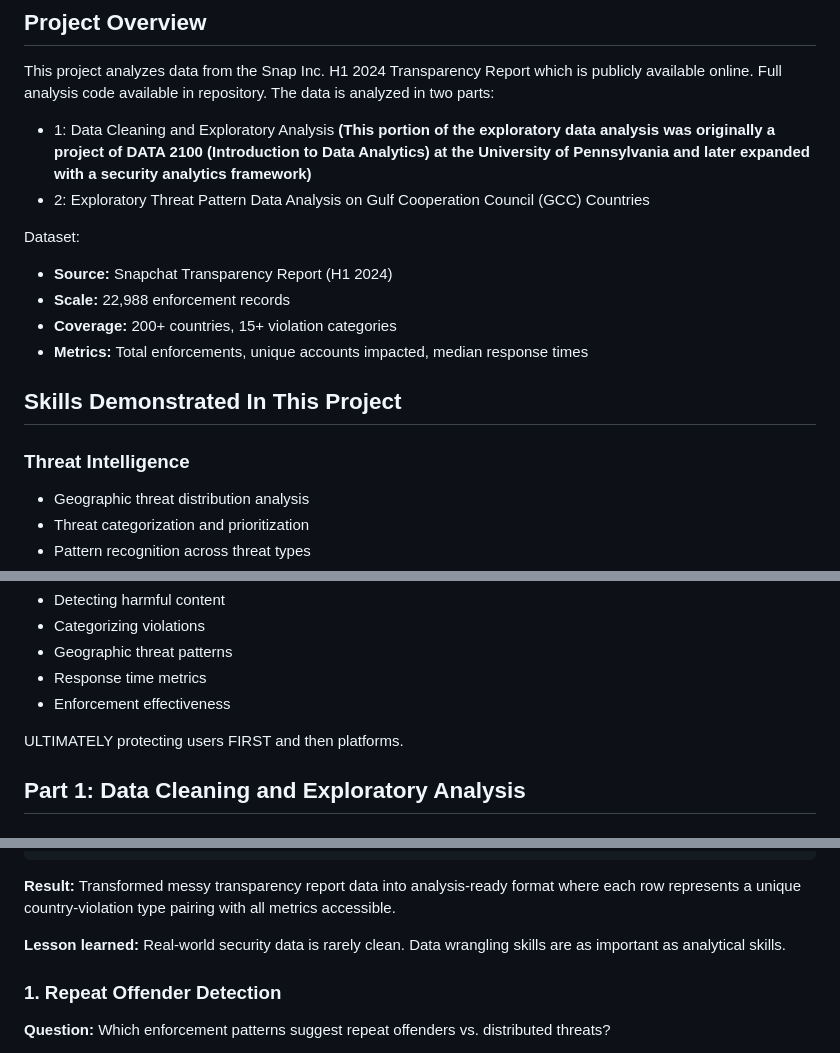
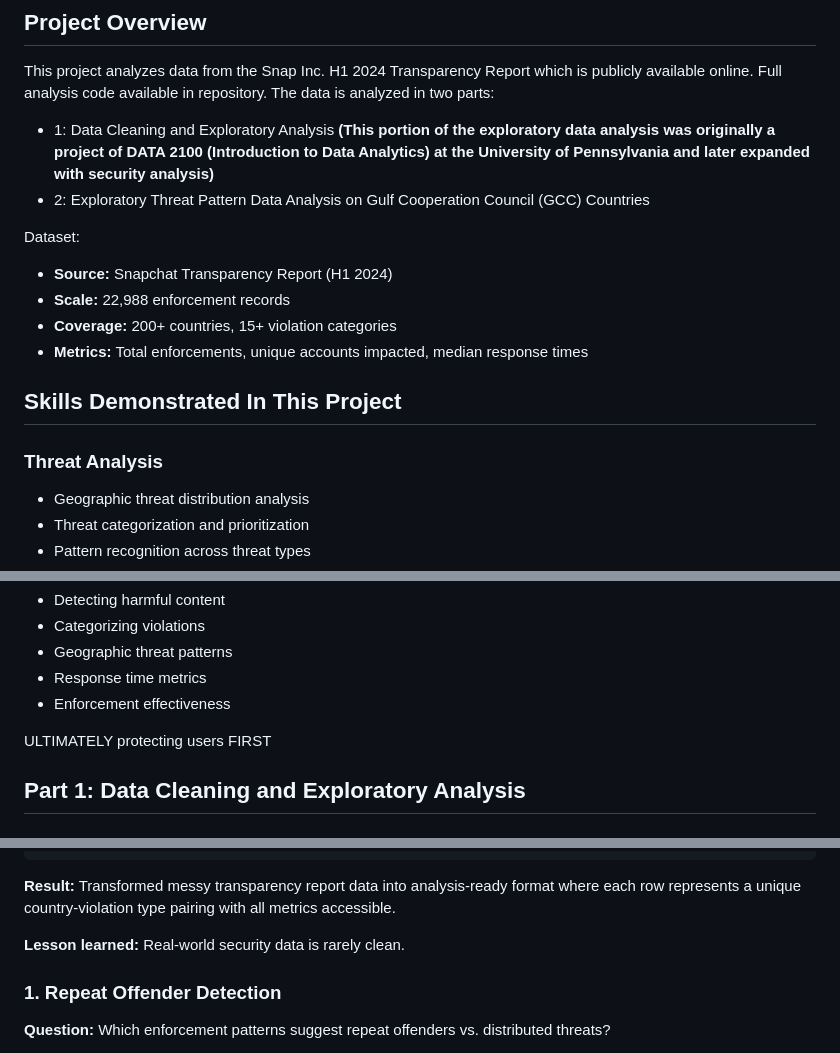
Before and after one commit to sakinsarfraz/Projects, a Markdown page: snapchat-platform-safety.md, 3 parts joined by grey strips. Rendered like a GitHub page.

```diff
--- a/snapchat-platform-safety.md
+++ b/snapchat-platform-safety.md
@@ -14,7 +14,7 @@ This project analyzes data from the Snap Inc. H1 2024 Transparency Report which
 
 
 - 1: Data Cleaning and Exploratory Analysis
-**(This portion of the exploratory data analysis was originally a project of DATA 2100 (Introduction to Data Analytics) at the University of Pennsylvania and later expanded with a security analytics framework)**
+**(This portion of the exploratory data analysis was originally a project of DATA 2100 (Introduction to Data Analytics) at the University of Pennsylvania and later expanded with security analysis)**
 - 2: Exploratory Threat Pattern Data Analysis on Gulf Cooperation Council (GCC) Countries
 
 Dataset:
@@ -27,7 +27,7 @@ Dataset:
 
 ## Skills Demonstrated In This Project
 
-### Threat Intelligence
+### Threat Analysis
 - Geographic threat distribution analysis
 - Threat categorization and prioritization
 - Pattern recognition across threat types
@@ -62,7 +62,7 @@ Content Moderation:
 - Response time metrics
 - Enforcement effectiveness
 
-ULTIMATELY protecting users FIRST and then platforms.
+ULTIMATELY protecting users FIRST
 
 
 
@@ -102,7 +102,7 @@ tands <- spread(tands, key = metric, value = value)
 
 **Result:** Transformed messy transparency report data into analysis-ready format where each row represents a unique country-violation type pairing with all metrics accessible.
 
-**Lesson learned:** Real-world security data is rarely clean. Data wrangling skills are as important as analytical skills.
+**Lesson learned:** Real-world security data is rarely clean.
 
 
 
```
